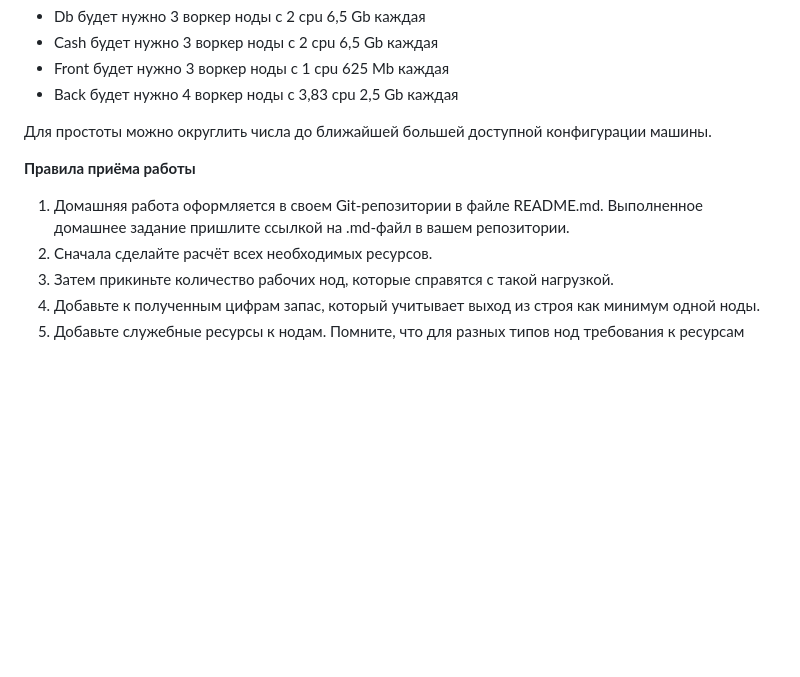
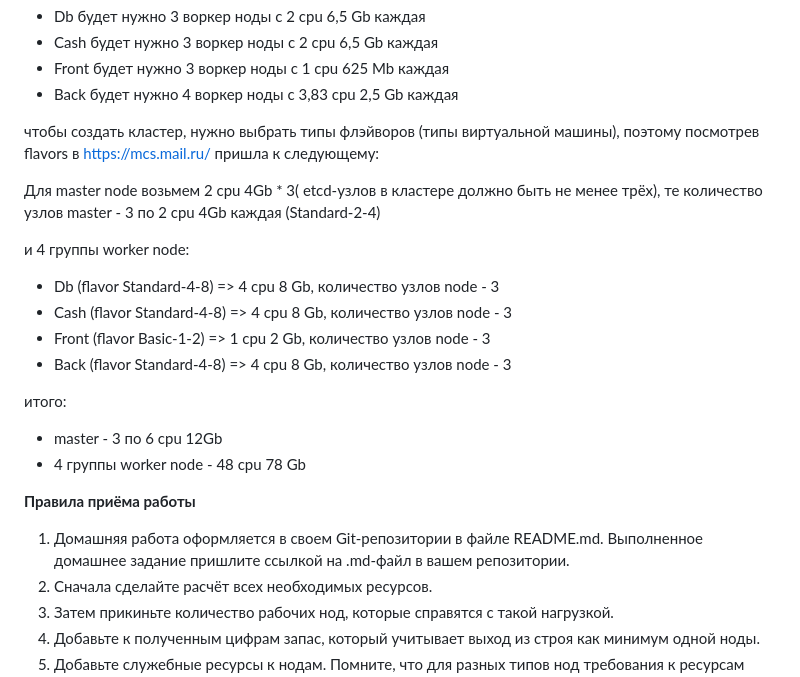
Before and after one commit to ana17519/devops-netology, a Markdown page: module_kubernetes_and_cloud_servers/Network Security in Kubernetes/README_kubernetes_components.md, the part around the change. Drawn GitHub-style; blank space fills up the shorter version.

Commit message:
Домашнее задание к занятию «Компоненты Kubernetes»

```diff
--- a/module_kubernetes_and_cloud_servers/Network Security in Kubernetes/README_kubernetes_components.md
+++ b/module_kubernetes_and_cloud_servers/Network Security in Kubernetes/README_kubernetes_components.md
@@ -62,10 +62,29 @@
 * Front будет нужно 3 воркер ноды с 1 cpu 625 Mb каждая
 * Back будет нужно 4 воркер ноды с 3,83 cpu 2,5 Gb каждая
 
-Для простоты можно округлить числа до ближайшей большей доступной конфигурации машины.
+
+чтобы создать кластер, нужно выбрать типы флэйворов (типы виртуальной машины), поэтому
+посмотрев flavors в https://mcs.mail.ru/ пришла к следующему:
+
+Для master node возьмем 2 cpu 4Gb * 3( etcd-узлов в кластере должно быть не менее трёх),
+те количество узлов master - 3 по 2 cpu 4Gb каждая (Standard-2-4)
+
+и 4 группы worker node:
+
+* Db (flavor Standard-4-8) => 4 cpu 8 Gb, количество узлов node - 3
+* Сash (flavor Standard-4-8) => 4 cpu 8 Gb, количество узлов node - 3
+* Front (flavor Basic-1-2) => 1 cpu 2 Gb, количество узлов node - 3
+* Back (flavor Standard-4-8) => 4 cpu 8 Gb, количество узлов node - 3
+
+итого:
+
+* master -  3 по 6 cpu 12Gb
+* 4 группы worker node - 48 cpu 78 Gb
+
 
 **Правила приёма работы**
-1. Домашняя работа оформляется в своем Git-репозитории в файле README.md. Выполненное домашнее задание пришлите ссылкой на .md-файл в вашем репозитории.
+1. Домашняя работа оформляется в своем Git-репозитории в файле README.md.
+Выполненное домашнее задание пришлите ссылкой на .md-файл в вашем репозитории.
 2. Сначала сделайте расчёт всех необходимых ресурсов.
 3. Затем прикиньте количество рабочих нод, которые справятся с такой нагрузкой.
 4. Добавьте к полученным цифрам запас, который учитывает выход из строя как минимум одной ноды.
```
